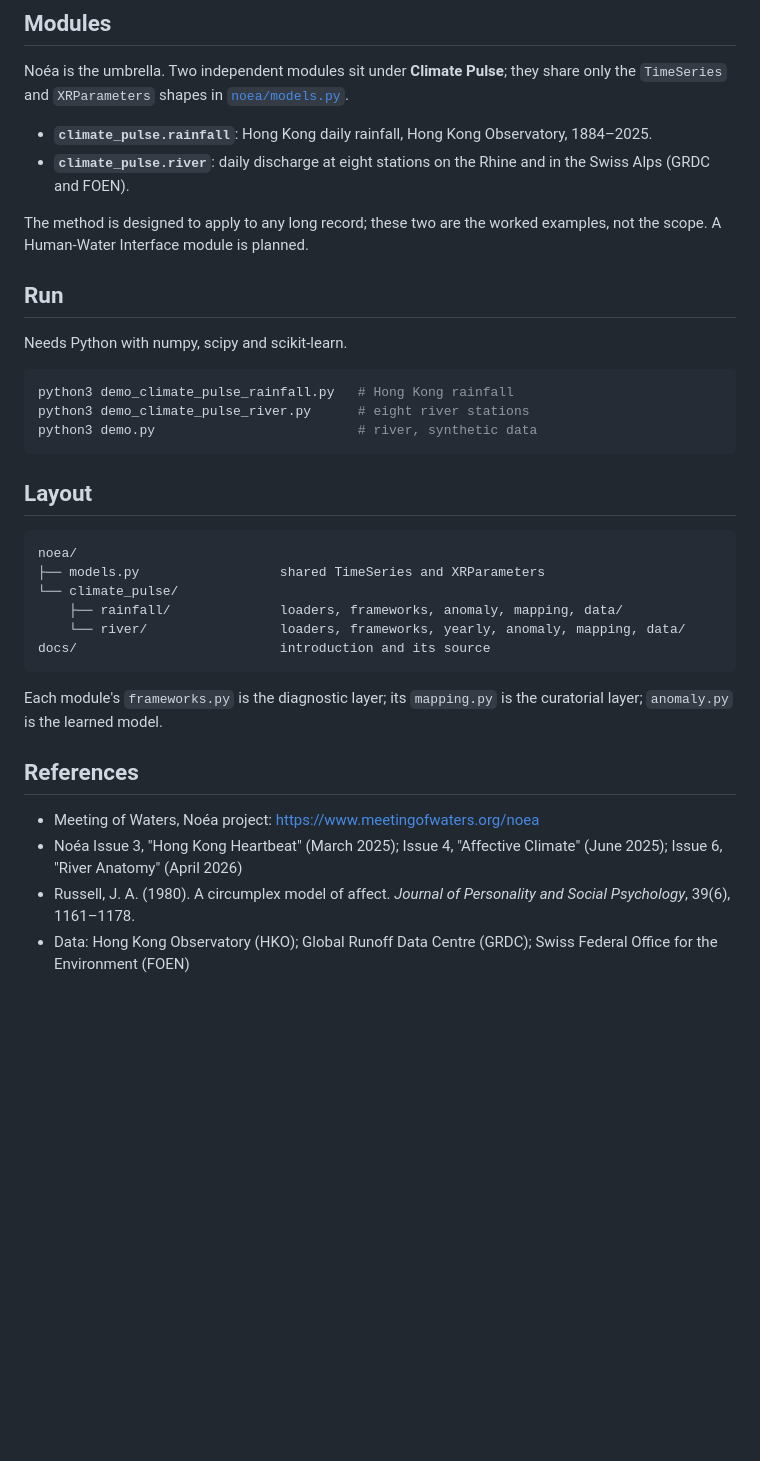
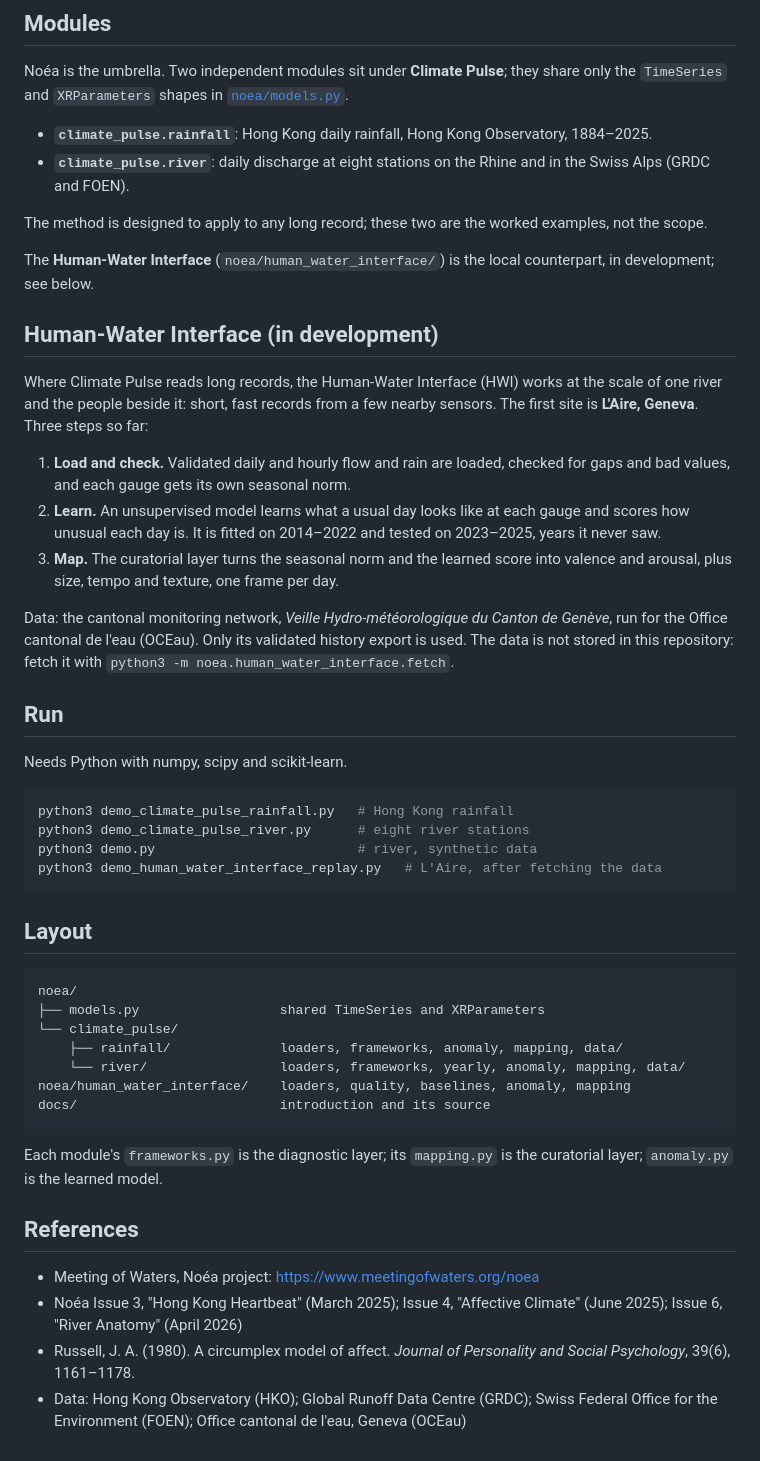
Before and after one commit to qintheory/noea, a Markdown page: README.md, the part around the change. Drawn GitHub-style; blank space fills up the shorter version.

Commit message:
README: explain the Human-Water Interface in three steps and name its data source
Co-Authored-By: Claude Sonnet 5.5 <noreply@anthropic.com>

````diff
--- a/README.md
+++ b/README.md
@@ -45,7 +45,29 @@ they share only the `TimeSeries` and `XRParameters` shapes in
   and in the Swiss Alps (GRDC and FOEN).
 
 The method is designed to apply to any long record; these two are the
-worked examples, not the scope. A Human-Water Interface module is planned.
+worked examples, not the scope.
+
+The **Human-Water Interface** (`noea/human_water_interface/`) is the local
+counterpart, in development; see below.
+
+## Human-Water Interface (in development)
+
+Where Climate Pulse reads long records, the Human-Water Interface (HWI) works at
+the scale of one river and the people beside it: short, fast records from a few
+nearby sensors. The first site is **L'Aire, Geneva**. Three steps so far:
+
+1. **Load and check.** Validated daily and hourly flow and rain are loaded,
+   checked for gaps and bad values, and each gauge gets its own seasonal norm.
+2. **Learn.** An unsupervised model learns what a usual day looks like at each
+   gauge and scores how unusual each day is. It is fitted on 2014–2022 and tested
+   on 2023–2025, years it never saw.
+3. **Map.** The curatorial layer turns the seasonal norm and the learned score
+   into valence and arousal, plus size, tempo and texture, one frame per day.
+
+Data: the cantonal monitoring network, *Veille Hydro-météorologique du Canton de
+Genève*, run for the Office cantonal de l'eau (OCEau). Only its validated history
+export is used. The data is not stored in this repository: fetch it with
+`python3 -m noea.human_water_interface.fetch`.
 
 ## Run
 
@@ -55,6 +77,7 @@ Needs Python with numpy, scipy and scikit-learn.
 python3 demo_climate_pulse_rainfall.py   # Hong Kong rainfall
 python3 demo_climate_pulse_river.py      # eight river stations
 python3 demo.py                          # river, synthetic data
+python3 demo_human_water_interface_replay.py   # L'Aire, after fetching the data
 ```
 
 ## Layout
@@ -65,6 +88,7 @@ noea/
 └── climate_pulse/
     ├── rainfall/              loaders, frameworks, anomaly, mapping, data/
     └── river/                 loaders, frameworks, yearly, anomaly, mapping, data/
+noea/human_water_interface/    loaders, quality, baselines, anomaly, mapping
 docs/                          introduction and its source
 ```
 
@@ -79,4 +103,5 @@ curatorial layer; `anomaly.py` is the learned model.
 - Russell, J. A. (1980). A circumplex model of affect. *Journal of Personality
   and Social Psychology*, 39(6), 1161–1178.
 - Data: Hong Kong Observatory (HKO); Global Runoff Data Centre (GRDC); Swiss
-  Federal Office for the Environment (FOEN)
+  Federal Office for the Environment (FOEN); Office cantonal de l'eau, Geneva
+  (OCEau)
````
